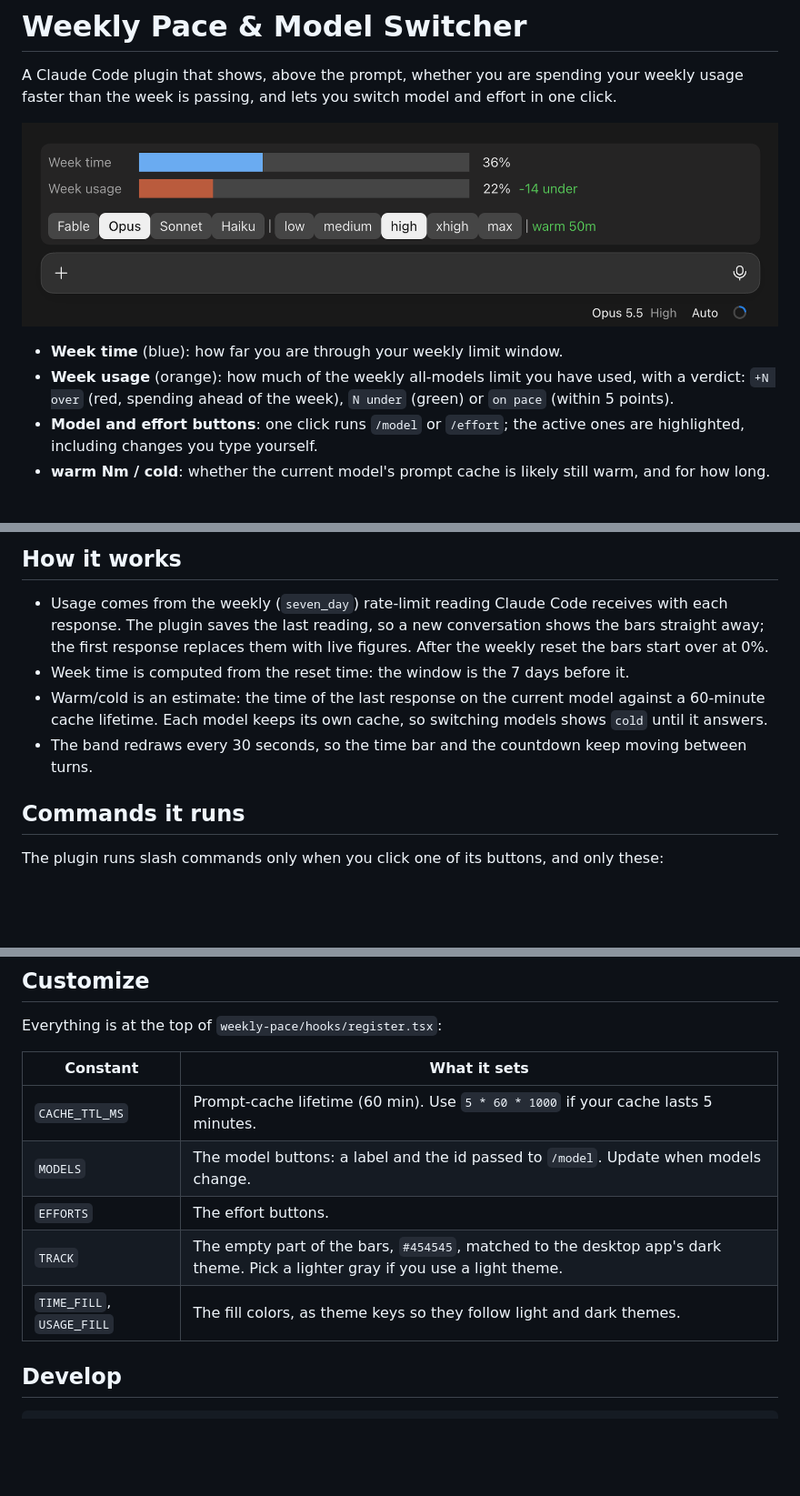
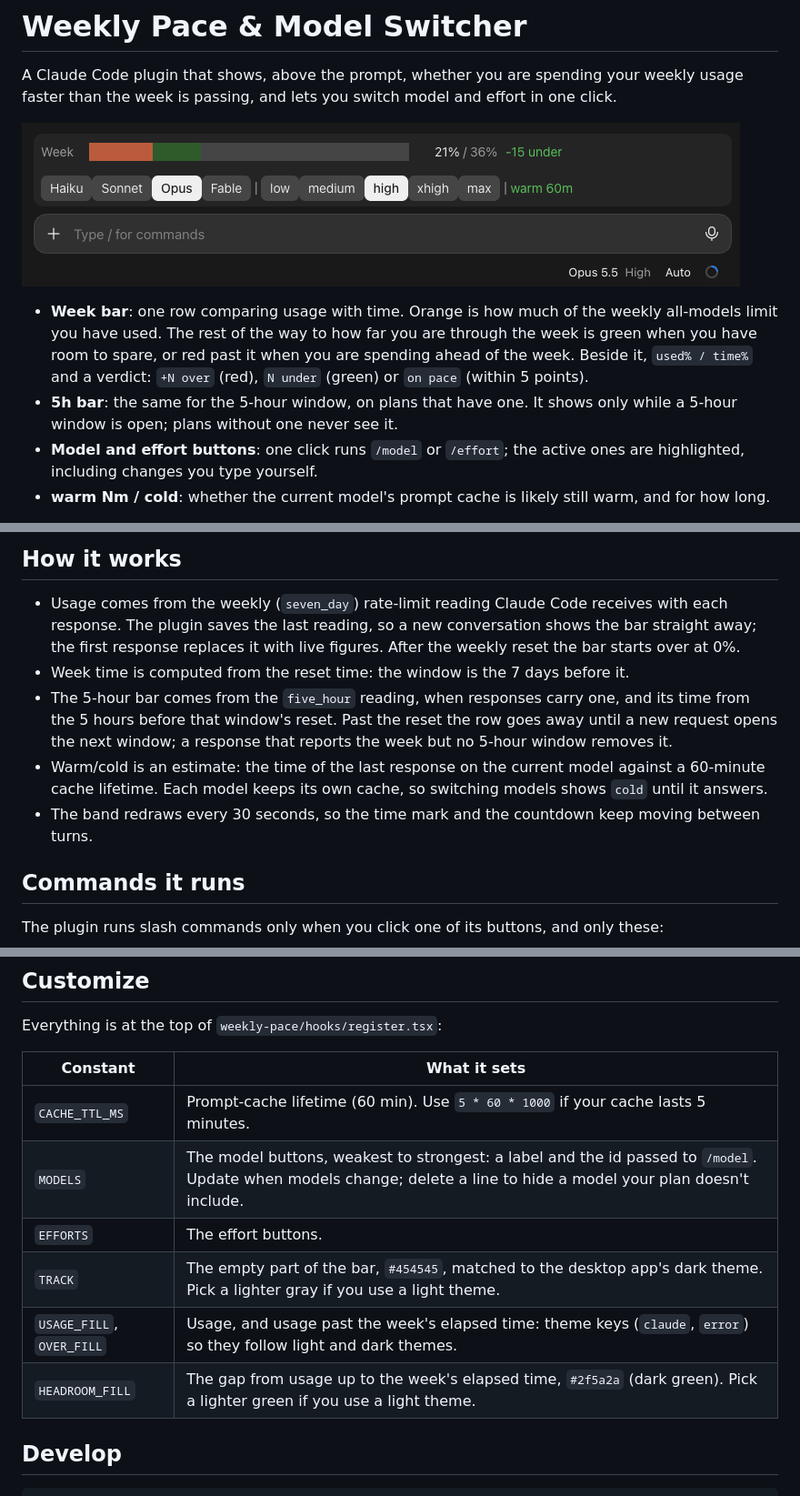
Before and after one commit to mm503/claude-weekly-pace-plugin, a Markdown page: README.md, 3 parts joined by grey strips. Shown at 91% size. GitHub-like rendering; pictures changed too: docs/screenshot-desktop.png; blank space fills up the shorter version.

```diff
--- a/README.md
+++ b/README.md
@@ -7,7 +7,10 @@ than the week is passing, and lets you switch model and effort in one click.
 
-- **Week time** (blue): how far you are through your weekly limit window.
-- **Week usage** (orange): how much of the weekly all-models limit you have used, with a verdict:
-  `+N over` (red, spending ahead of the week), `N under` (green) or `on pace` (within 5 points).
+- **Week bar**: one row comparing usage with time. Orange is how much of the weekly all-models limit
+  you have used. The rest of the way to how far you are through the week is green when you have room
+  to spare, or red past it when you are spending ahead of the week. Beside it, `used% / time%` and a
+  verdict: `+N over` (red), `N under` (green) or `on pace` (within 5 points).
+- **5h bar**: the same for the 5-hour window, on plans that have one. It shows only while a 5-hour
+  window is open; plans without one never see it.
 - **Model and effort buttons**: one click runs `/model` or `/effort`; the active ones are highlighted,
   including changes you type yourself.
 - **warm Nm / cold**: whether the current model's prompt cache is likely still warm, and for how long.
@@ -56,12 +59,15 @@ claude plugin uninstall weekly-pace@weekly-pace
 ## How it works
 
 - Usage comes from the weekly (`seven_day`) rate-limit reading Claude Code receives with each response.
-  The plugin saves the last reading, so a new conversation shows the bars straight away; the first
-  response replaces them with live figures. After the weekly reset the bars start over at 0%.
+  The plugin saves the last reading, so a new conversation shows the bar straight away; the first
+  response replaces it with live figures. After the weekly reset the bar starts over at 0%.
 - Week time is computed from the reset time: the window is the 7 days before it.
+- The 5-hour bar comes from the `five_hour` reading, when responses carry one, and its time from the
+  5 hours before that window's reset. Past the reset the row goes away until a new request opens the
+  next window; a response that reports the week but no 5-hour window removes it.
 - Warm/cold is an estimate: the time of the last response on the current model against a 60-minute
   cache lifetime. Each model keeps its own cache, so switching models shows `cold` until it answers.
-- The band redraws every 30 seconds, so the time bar and the countdown keep moving between turns.
+- The band redraws every 30 seconds, so the time mark and the countdown keep moving between turns.
 
 ## Commands it runs
 
@@ -80,10 +86,11 @@ Everything is at the top of `weekly-pace/hooks/register.tsx`:
 | Constant | What it sets |
 | --- | --- |
 | `CACHE_TTL_MS` | Prompt-cache lifetime (60 min). Use `5 * 60 * 1000` if your cache lasts 5 minutes. |
-| `MODELS` | The model buttons: a label and the id passed to `/model`. Update when models change. |
+| `MODELS` | The model buttons, weakest to strongest: a label and the id passed to `/model`. Update when models change; delete a line to hide a model your plan doesn't include. |
 | `EFFORTS` | The effort buttons. |
-| `TRACK` | The empty part of the bars, `#454545`, matched to the desktop app's dark theme. Pick a lighter gray if you use a light theme. |
-| `TIME_FILL`, `USAGE_FILL` | The fill colors, as theme keys so they follow light and dark themes. |
+| `TRACK` | The empty part of the bar, `#454545`, matched to the desktop app's dark theme. Pick a lighter gray if you use a light theme. |
+| `USAGE_FILL`, `OVER_FILL` | Usage, and usage past the week's elapsed time: theme keys (`claude`, `error`) so they follow light and dark themes. |
+| `HEADROOM_FILL` | The gap from usage up to the week's elapsed time, `#2f5a2a` (dark green). Pick a lighter green if you use a light theme. |
 
 ## Develop
 
```
Also changed, not shown: other parts of README.md (+1 -1 lines), CHANGELOG.md (+9 -0 lines), 5 other files.
